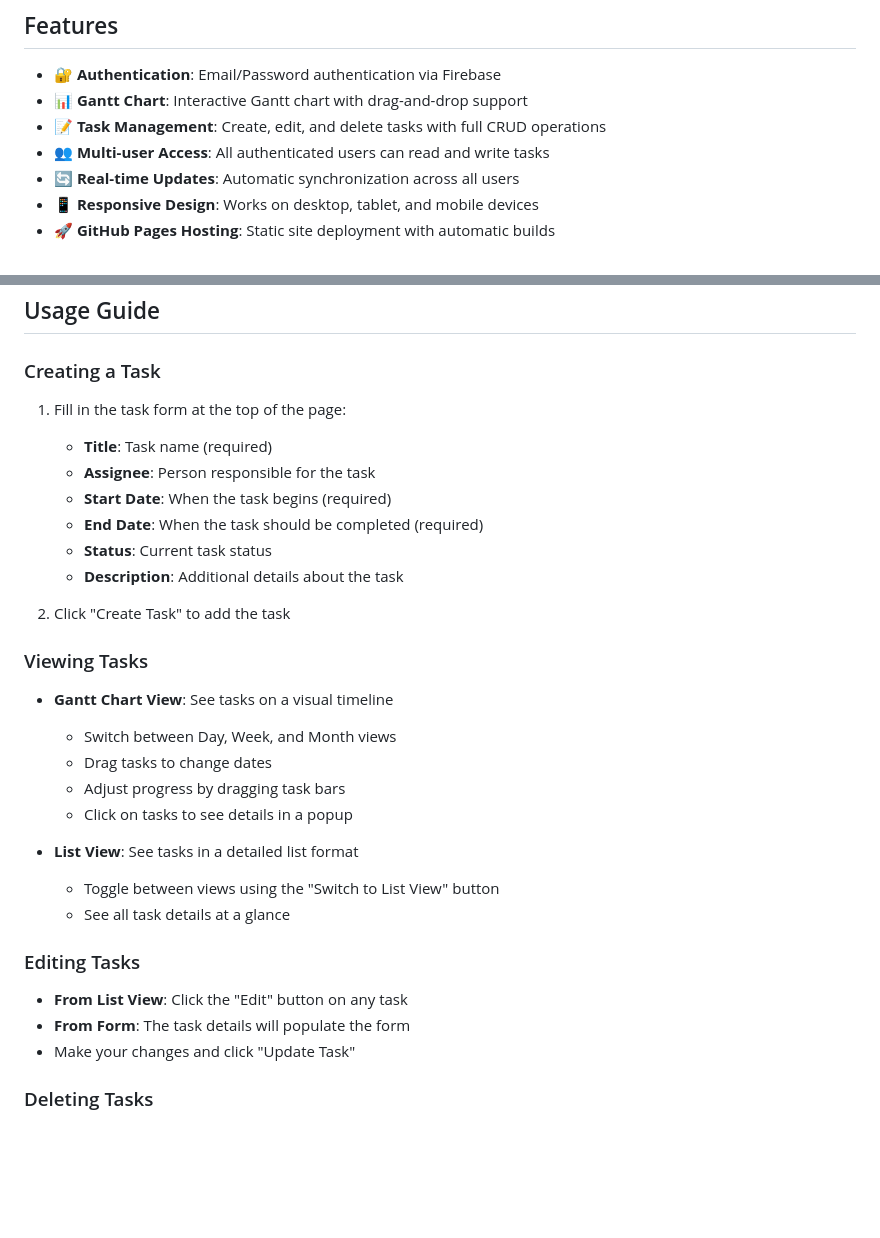
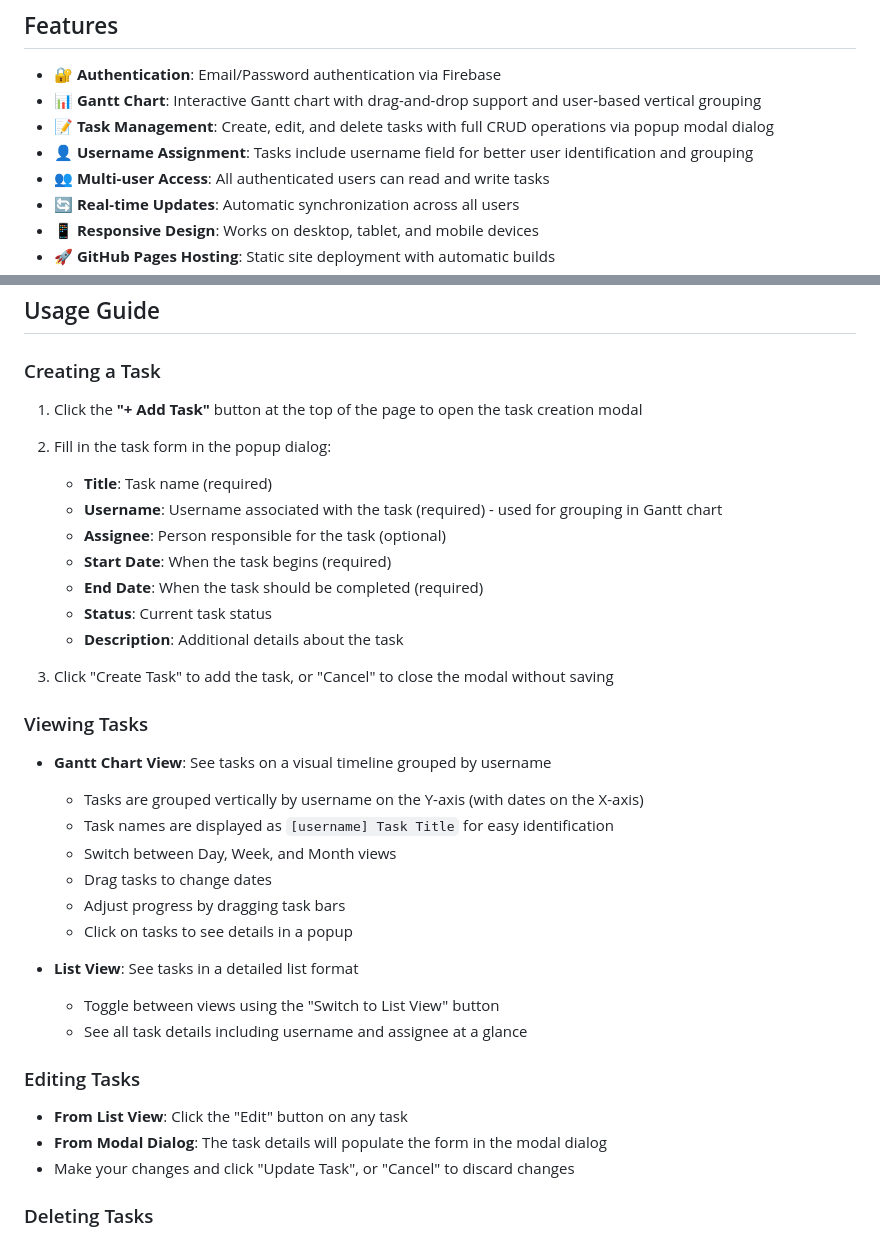
Before and after one commit to Hisaki-Akira/TaskManage, a Markdown page: README.md, 2 parts joined by grey strips. Drawn GitHub-style; blank space fills up the shorter version.

Commit message:
Update documentation with new username field and modal dialog features
Co-authored-by: Hisaki-Akira <199202833+Hisaki-Akira@users.noreply.github.com>

```diff
--- a/README.md
+++ b/README.md
@@ -5,8 +5,9 @@ A web-based task management tool with Gantt chart visualization, built for FTC m
 ## Features
 
 - 🔐 **Authentication**: Email/Password authentication via Firebase
-- 📊 **Gantt Chart**: Interactive Gantt chart with drag-and-drop support
-- 📝 **Task Management**: Create, edit, and delete tasks with full CRUD operations
+- 📊 **Gantt Chart**: Interactive Gantt chart with drag-and-drop support and user-based vertical grouping
+- 📝 **Task Management**: Create, edit, and delete tasks with full CRUD operations via popup modal dialog
+- 👤 **Username Assignment**: Tasks include username field for better user identification and grouping
 - 👥 **Multi-user Access**: All authenticated users can read and write tasks
 - 🔄 **Real-time Updates**: Automatic synchronization across all users
 - 📱 **Responsive Design**: Works on desktop, tablet, and mobile devices
@@ -147,19 +148,23 @@ https://hisaki-akira.github.io/TaskManage/
 
 ### Creating a Task
 
-1. Fill in the task form at the top of the page:
+1. Click the **"+ Add Task"** button at the top of the page to open the task creation modal
+2. Fill in the task form in the popup dialog:
    - **Title**: Task name (required)
-   - **Assignee**: Person responsible for the task
+   - **Username**: Username associated with the task (required) - used for grouping in Gantt chart
+   - **Assignee**: Person responsible for the task (optional)
    - **Start Date**: When the task begins (required)
    - **End Date**: When the task should be completed (required)
    - **Status**: Current task status
    - **Description**: Additional details about the task
 
-2. Click "Create Task" to add the task
+3. Click "Create Task" to add the task, or "Cancel" to close the modal without saving
 
 ### Viewing Tasks
 
-- **Gantt Chart View**: See tasks on a visual timeline
+- **Gantt Chart View**: See tasks on a visual timeline grouped by username
+  - Tasks are grouped vertically by username on the Y-axis (with dates on the X-axis)
+  - Task names are displayed as `[username] Task Title` for easy identification
   - Switch between Day, Week, and Month views
   - Drag tasks to change dates
   - Adjust progress by dragging task bars
@@ -167,13 +172,13 @@ https://hisaki-akira.github.io/TaskManage/
 
 - **List View**: See tasks in a detailed list format
   - Toggle between views using the "Switch to List View" button
-  - See all task details at a glance
+  - See all task details including username and assignee at a glance
 
 ### Editing Tasks
 
 - **From List View**: Click the "Edit" button on any task
-- **From Form**: The task details will populate the form
-- Make your changes and click "Update Task"
+- **From Modal Dialog**: The task details will populate the form in the modal dialog
+- Make your changes and click "Update Task", or "Cancel" to discard changes
 
 ### Deleting Tasks
 
```
